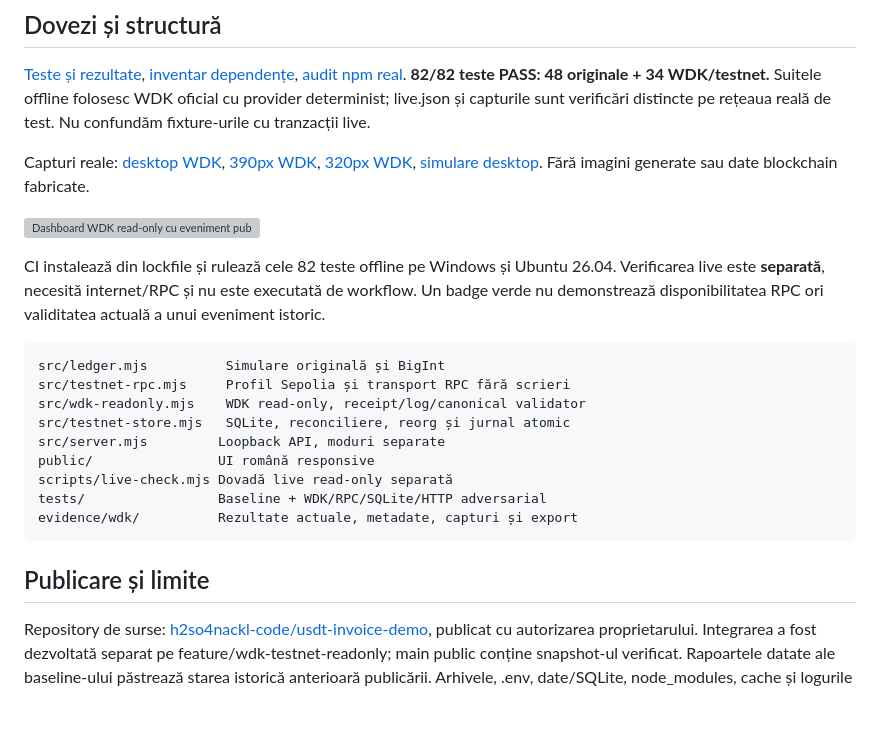
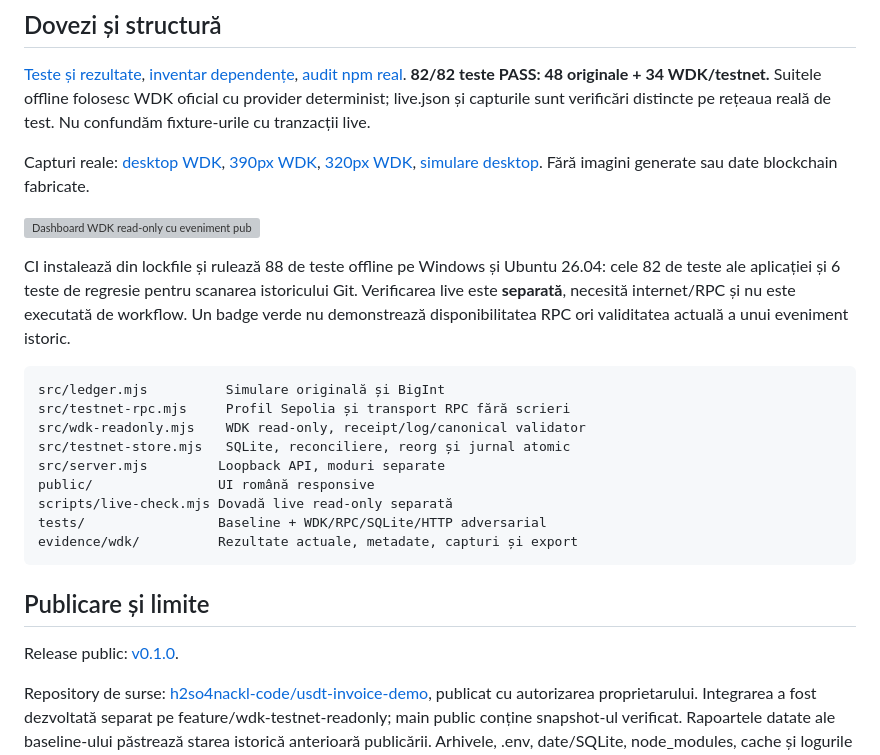
Before and after one commit to h2so4nackl-code/usdt-invoice-demo, a Markdown page: README.md, the part around the change. GitHub-like rendering; blank space fills up the shorter version; grey boxes are pictures that could not be loaded.

Commit message:
docs: link release and document history-scan regression tests
Updated CI test count and added release information.

````diff
--- a/README.md
+++ b/README.md
@@ -98,7 +98,7 @@ Capturi reale: [desktop WDK](evidence/wdk/desktop.jpg), [390px WDK](evidence/wdk
 
 ![Dashboard WDK read-only cu eveniment public Sepolia](evidence/wdk/desktop.jpg)
 
-CI instalează din lockfile și rulează cele 82 teste offline pe Windows și Ubuntu 26.04. Verificarea live este **separată**, necesită internet/RPC și nu este executată de workflow. Un badge verde nu demonstrează disponibilitatea RPC ori validitatea actuală a unui eveniment istoric.
+CI instalează din lockfile și rulează 88 de teste offline pe Windows și Ubuntu 26.04: cele 82 de teste ale aplicației și 6 teste de regresie pentru scanarea istoricului Git. Verificarea live este **separată**, necesită internet/RPC și nu este executată de workflow. Un badge verde nu demonstrează disponibilitatea RPC ori validitatea actuală a unui eveniment istoric.
 
 ```text
 src/ledger.mjs          Simulare originală și BigInt
@@ -114,6 +114,8 @@ evidence/wdk/          Rezultate actuale, metadate, capturi și export
 
 ## Publicare și limite
 
+Release public: [v0.1.0](https://github.com/h2so4nackl-code/usdt-invoice-demo/releases/tag/v0.1.0).
+
 Repository de surse: [h2so4nackl-code/usdt-invoice-demo](https://github.com/h2so4nackl-code/usdt-invoice-demo), publicat cu autorizarea proprietarului. Integrarea a fost dezvoltată separat pe feature/wdk-testnet-readonly; main public conține snapshot-ul verificat. Rapoartele datate ale baseline-ului păstrează starea istorică anterioară publicării. Arhivele, .env, date/SQLite, node_modules, cache și logurile locale nu se publică. Apache-2.0; [notices](THIRD-PARTY-NOTICES.md). Fără afiliere/aprobare Tether sau Circle, audit formal, certificare ori mainnet readiness. Nu se publică dashboard-ul ca serviciu; serverul rămâne pe loopback. Nicio aplicație de grant nu este trimisă.
 
 Server loopback, Host/Origin și Content-Type validate, CSP, corp de cerere limitat, textContent în UI. Numai date sintetice pentru facturi și adrese/tranzacții publice de test pentru citiri. Fără autentificare multi-user, servicii financiare sau expunere publică. Nu instala/folosi seed, chei, wallet extensions ori RPC credentials reale pentru acest demo.
````
